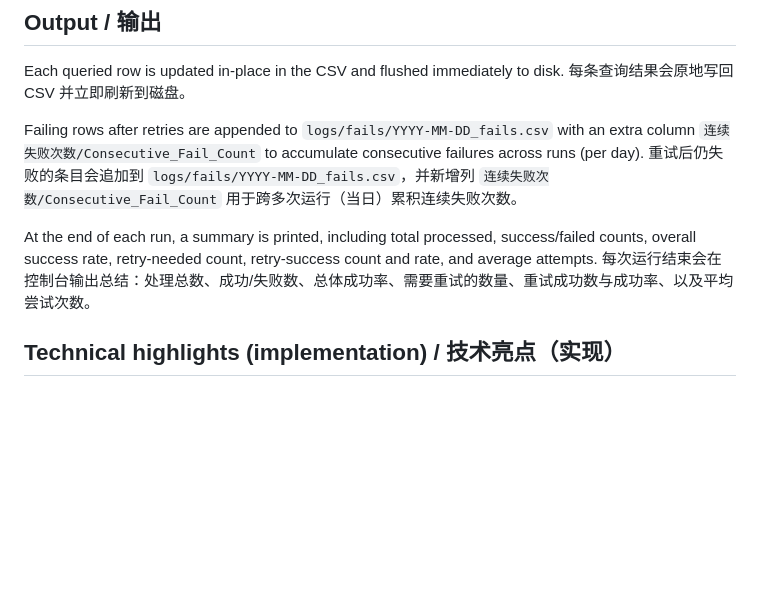
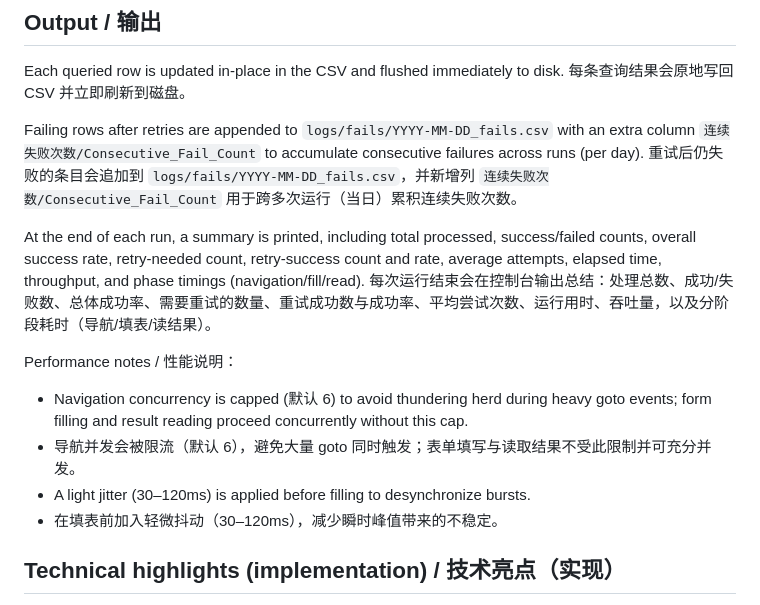
Before and after one commit to yuanweize/Czech-Visa-Application-Status-Check, a Markdown page: README.md, the part around the change. GitHub-like rendering; blank space fills up the shorter version.

Commit message:
docs: document nav cap=6, light jitter, and per-phase timings in run summary

```diff
--- a/README.md
+++ b/README.md
@@ -158,9 +158,14 @@ Each queried row is updated in-place in the CSV and flushed immediately to disk.
 Failing rows after retries are appended to `logs/fails/YYYY-MM-DD_fails.csv` with an extra column `连续失败次数/Consecutive_Fail_Count` to accumulate consecutive failures across runs (per day).
 重试后仍失败的条目会追加到 `logs/fails/YYYY-MM-DD_fails.csv`，并新增列 `连续失败次数/Consecutive_Fail_Count` 用于跨多次运行（当日）累积连续失败次数。
 
-At the end of each run, a summary is printed, including total processed, success/failed counts, overall success rate, retry-needed count, retry-success count and rate, and average attempts.
-每次运行结束会在控制台输出总结：处理总数、成功/失败数、总体成功率、需要重试的数量、重试成功数与成功率、以及平均尝试次数。
+At the end of each run, a summary is printed, including total processed, success/failed counts, overall success rate, retry-needed count, retry-success count and rate, average attempts, elapsed time, throughput, and phase timings (navigation/fill/read).
+每次运行结束会在控制台输出总结：处理总数、成功/失败数、总体成功率、需要重试的数量、重试成功数与成功率、平均尝试次数、运行用时、吞吐量，以及分阶段耗时（导航/填表/读结果）。
 
+Performance notes / 性能说明：
+- Navigation concurrency is capped (默认 6) to avoid thundering herd during heavy goto events; form filling and result reading proceed concurrently without this cap.
+- 导航并发会被限流（默认 6），避免大量 goto 同时触发；表单填写与读取结果不受此限制并可充分并发。
+- A light jitter (30–120ms) is applied before filling to desynchronize bursts.
+- 在填表前加入轻微抖动（30–120ms），减少瞬时峰值带来的不稳定。
 ## Technical highlights (implementation) / 技术亮点（实现）
 - CSV-first design: keeps all state in the CSV so the tool can resume and is friendly to auditing.
 - CSV 优先设计：所有状态保存在 CSV 中，便于断点续跑与审计。
```
Also changed, not shown: PROJECT_OVERVIEW.md (+7 -2 lines).
